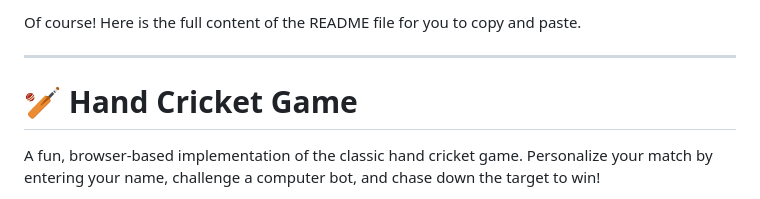
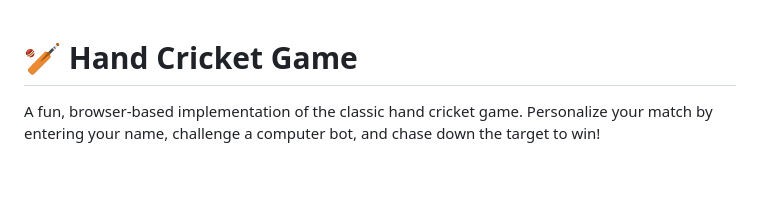
Before and after one commit to sanjusanjay98/Hand-Cricket-Game, a Markdown page: README.md, the part around the change. GitHub-like rendering; blank space fills up the shorter version.

```diff
--- a/README.md
+++ b/README.md
@@ -1,7 +1,3 @@
-Of course\! Here is the full content of the README file for you to copy and paste.
-
------
-
 # 🏏 Hand Cricket Game
 
 A fun, browser-based implementation of the classic hand cricket game. Personalize your match by entering your name, challenge a computer bot, and chase down the target to win\!
```
